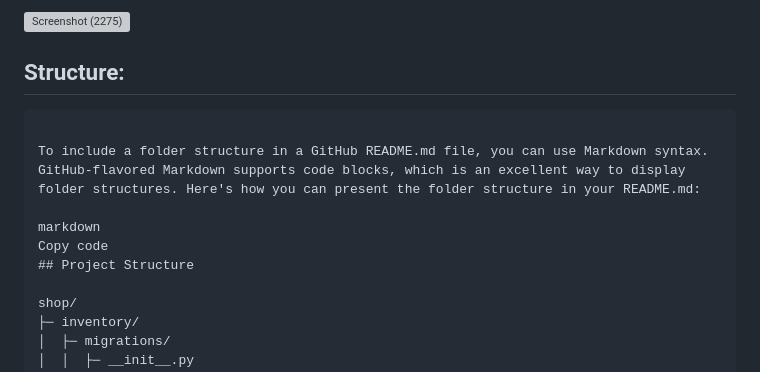
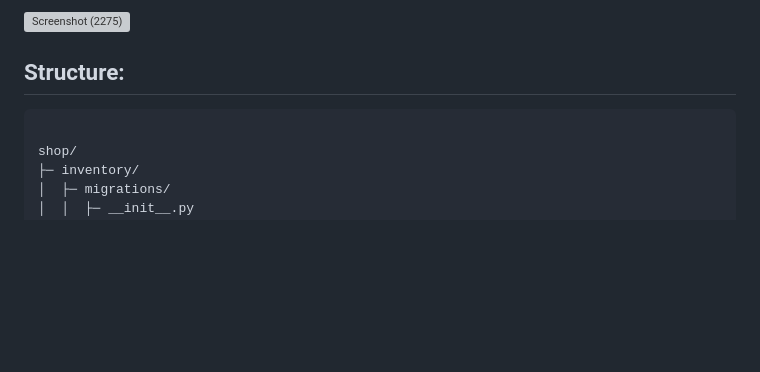
Before and after one commit to GIMZ98/back4-capstone, a Markdown page: README.md, the part around the change. Rendered like a GitHub page; blank space fills up the shorter version; grey boxes are pictures that could not be loaded.

```diff
--- a/README.md
+++ b/README.md
@@ -16,12 +16,6 @@ This application aims to address the specific needs of businesses selling Cars,
 ## Structure:
 
 <pre>
-
-To include a folder structure in a GitHub README.md file, you can use Markdown syntax. GitHub-flavored Markdown supports code blocks, which is an excellent way to display folder structures. Here's how you can present the folder structure in your README.md:
-
-markdown
-Copy code
-## Project Structure
 
 shop/
 ├─ inventory/
```
